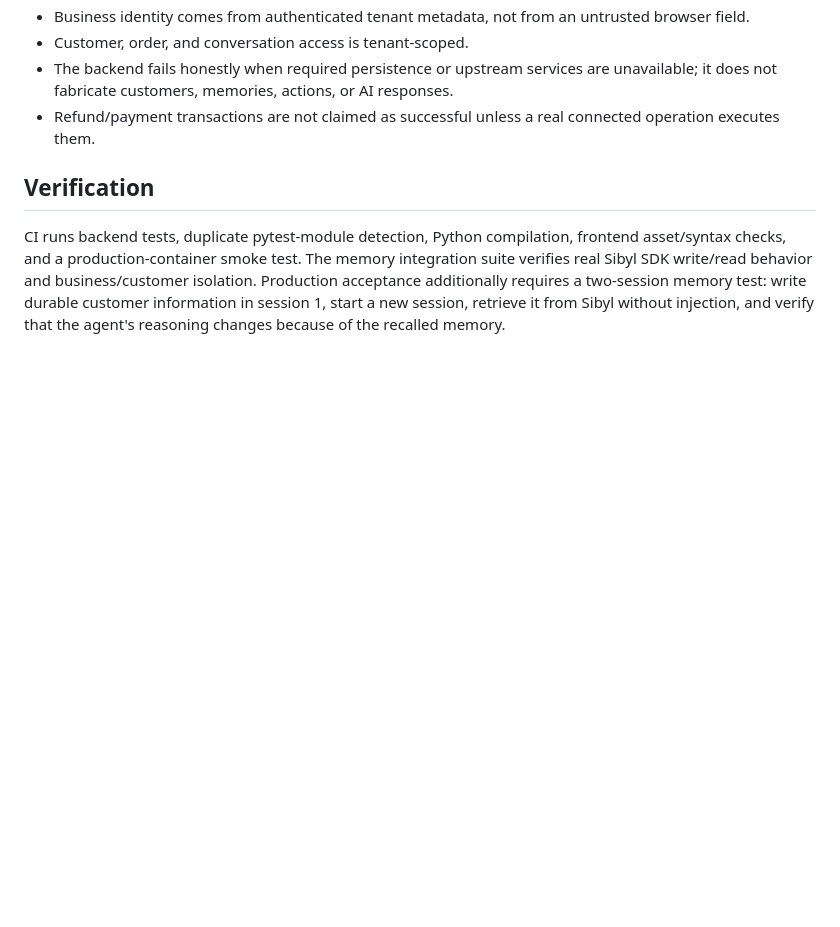
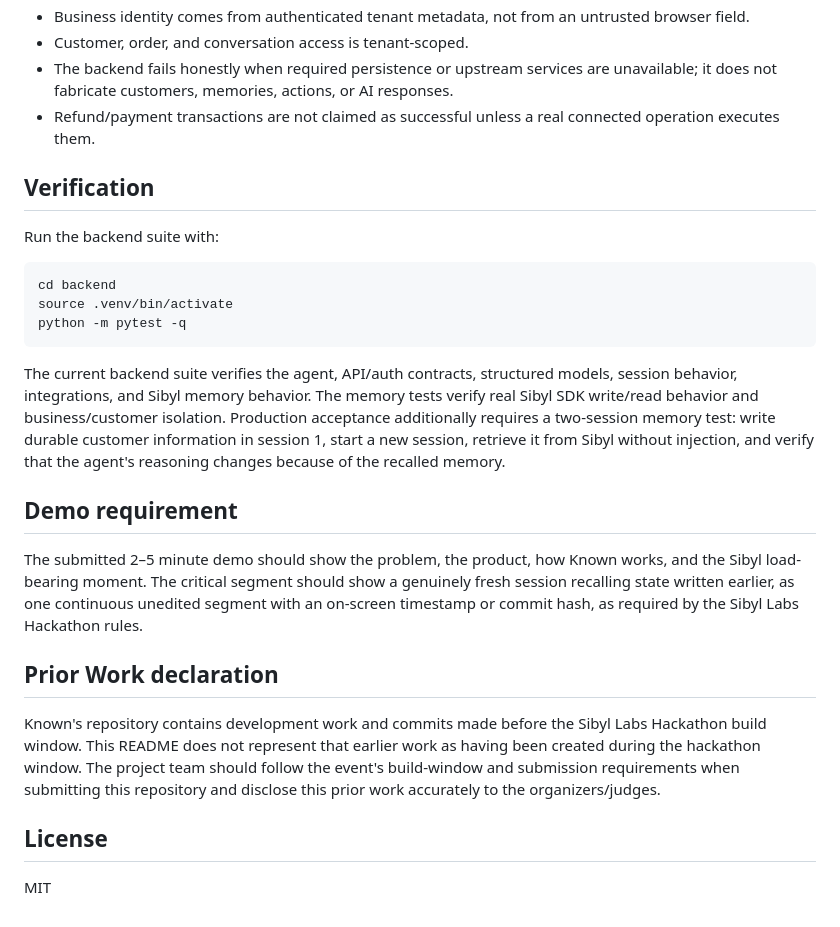
Before and after one commit to juicyblxst-lang/Known, a Markdown page: README.md, the part around one of its changes. Rendered like a GitHub page; blank space fills up the shorter version.

````diff
--- a/README.md
+++ b/README.md
@@ -57,4 +95,24 @@ The application exposes `/health` and `/ready`. `/ready` reports whether the con
 
 ## Verification
 
-CI runs backend tests, duplicate pytest-module detection, Python compilation, frontend asset/syntax checks, and a production-container smoke test. The memory integration suite verifies real Sibyl SDK write/read behavior and business/customer isolation. Production acceptance additionally requires a two-session memory test: write durable customer information in session 1, start a new session, retrieve it from Sibyl without injection, and verify that the agent's reasoning changes because of the recalled memory.
+Run the backend suite with:
+
+```bash
+cd backend
+source .venv/bin/activate
+python -m pytest -q
+```
+
+The current backend suite verifies the agent, API/auth contracts, structured models, session behavior, integrations, and Sibyl memory behavior. The memory tests verify real Sibyl SDK write/read behavior and business/customer isolation. Production acceptance additionally requires a two-session memory test: write durable customer information in session 1, start a new session, retrieve it from Sibyl without injection, and verify that the agent's reasoning changes because of the recalled memory.
+
+## Demo requirement
+
+The submitted 2–5 minute demo should show the problem, the product, how Known works, and the Sibyl load-bearing moment. The critical segment should show a genuinely fresh session recalling state written earlier, as one continuous unedited segment with an on-screen timestamp or commit hash, as required by the Sibyl Labs Hackathon rules.
+
+## Prior Work declaration
+
+Known's repository contains development work and commits made before the Sibyl Labs Hackathon build window. This README does not represent that earlier work as having been created during the hackathon window. The project team should follow the event's build-window and submission requirements when submitting this repository and disclose this prior work accurately to the organizers/judges.
+
+## License
+
+MIT
````
Also changed, not shown: other parts of README.md (+40 -2 lines).
